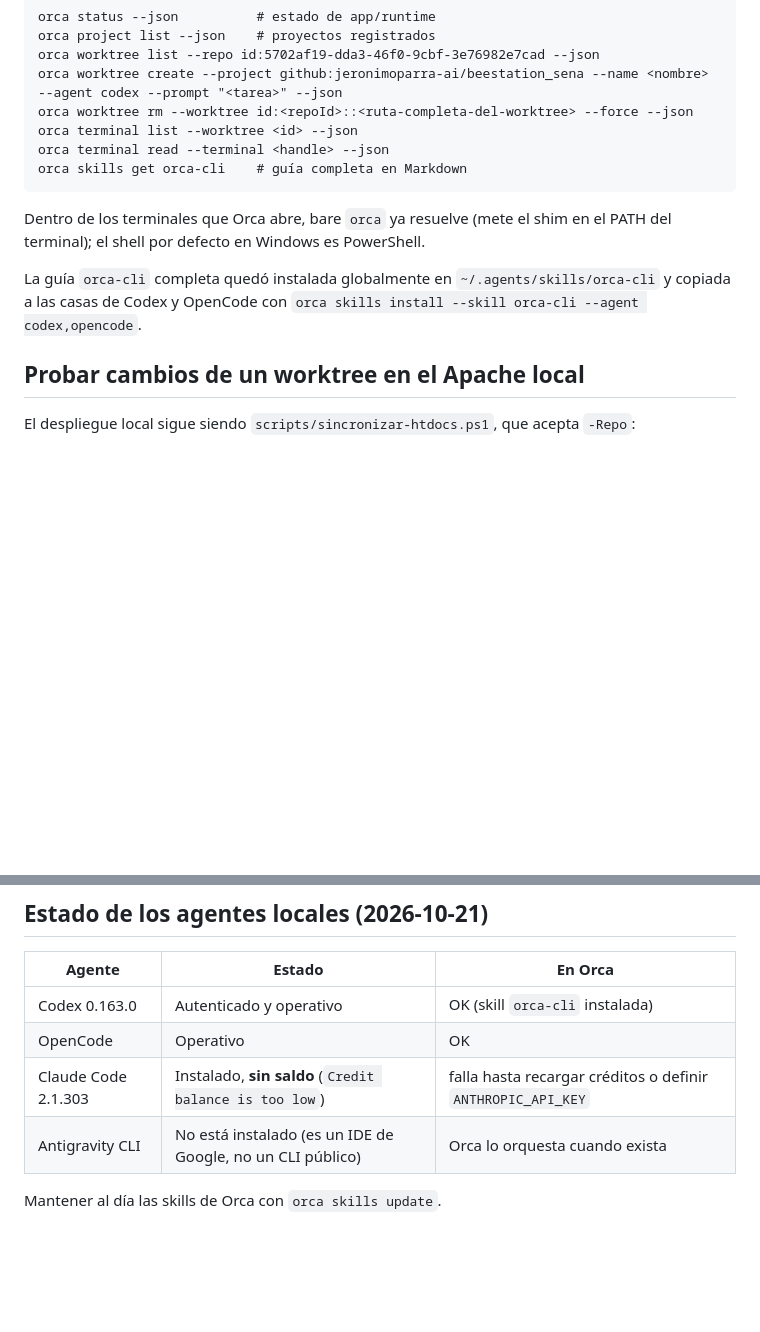
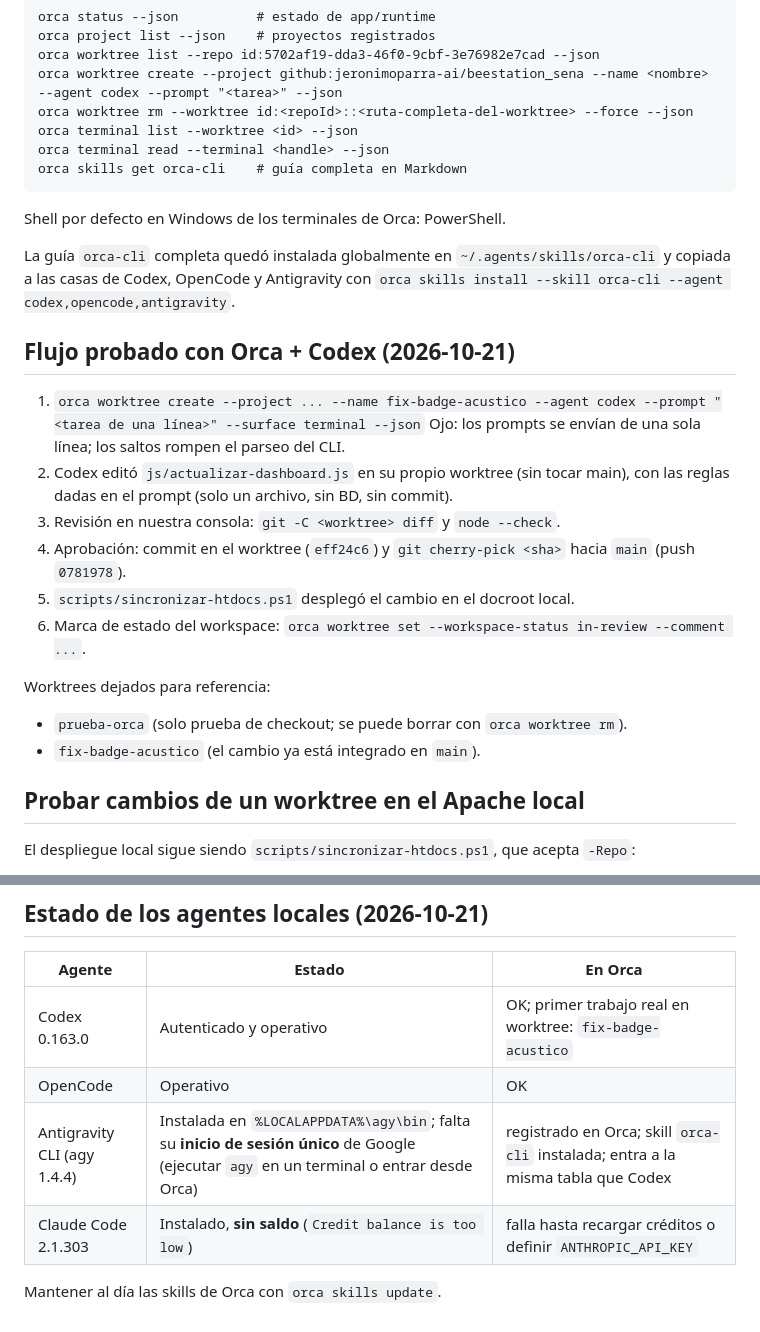
Before and after one commit to jeronimoparra-ai/BeeStation_Sena, a Markdown page: docs/ORCA.md, 2 parts joined by grey strips. Rendered like a GitHub page; blank space fills up the shorter version.

Commit message:
Docs: integracion de Antigravity y flujo real Orca + Codex

````diff
--- a/docs/ORCA.md
+++ b/docs/ORCA.md
@@ -49,12 +49,27 @@ orca terminal read --terminal <handle> --json
 orca skills get orca-cli    # guía completa en Markdown
 ```
 
-Dentro de los terminales que Orca abre, bare `orca` ya resuelve (mete el shim en el
-PATH del terminal); el shell por defecto en Windows es PowerShell.
+Shell por defecto en Windows de los terminales de Orca: PowerShell.
 
 La guía `orca-cli` completa quedó instalada globalmente en `~/.agents/skills/orca-cli`
-y copiada a las casas de Codex y OpenCode con
-`orca skills install --skill orca-cli --agent codex,opencode`.
+y copiada a las casas de Codex, OpenCode y Antigravity con
+`orca skills install --skill orca-cli --agent codex,opencode,antigravity`.
+
+## Flujo probado con Orca + Codex (2026-10-21)
+
+1. `orca worktree create --project ... --name fix-badge-acustico --agent codex --prompt "<tarea de una línea>" --surface terminal --json`
+   Ojo: los prompts se envían de una sola línea; los saltos rompen el parseo del CLI.
+2. Codex editó `js/actualizar-dashboard.js` en su propio worktree (sin tocar main),
+   con las reglas dadas en el prompt (solo un archivo, sin BD, sin commit).
+3. Revisión en nuestra consola: `git -C <worktree> diff` y `node --check`.
+4. Aprobación: commit en el worktree (`eff24c6`) y `git cherry-pick <sha>` hacia
+   `main` (push `0781978`).
+5. `scripts/sincronizar-htdocs.ps1` desplegó el cambio en el docroot local.
+6. Marca de estado del workspace: `orca worktree set --workspace-status in-review --comment ...`.
+
+Worktrees dejados para referencia:
+- `prueba-orca` (solo prueba de checkout; se puede borrar con `orca worktree rm`).
+- `fix-badge-acustico` (el cambio ya está integrado en `main`).
 
 ## Probar cambios de un worktree en el Apache local
 
@@ -87,9 +102,9 @@ se sobrescribe el docroot, no se crea un vhost.
 
 | Agente | Estado | En Orca |
 |---|---|---|
-| Codex 0.163.0 | Autenticado y operativo | OK (skill `orca-cli` instalada) |
+| Codex 0.163.0 | Autenticado y operativo | OK; primer trabajo real en worktree: `fix-badge-acustico` |
 | OpenCode | Operativo | OK |
+| Antigravity CLI (agy 1.4.4) | Instalada en `%LOCALAPPDATA%\agy\bin`; falta su **inicio de sesión único** de Google (ejecutar `agy` en un terminal o entrar desde Orca) | registrado en Orca; skill `orca-cli` instalada; entra a la misma tabla que Codex |
 | Claude Code 2.1.303 | Instalado, **sin saldo** (`Credit balance is too low`) | falla hasta recargar créditos o definir `ANTHROPIC_API_KEY` |
-| Antigravity CLI | No está instalado (es un IDE de Google, no un CLI público) | Orca lo orquesta cuando exista |
 
 Mantener al día las skills de Orca con `orca skills update`.
````
